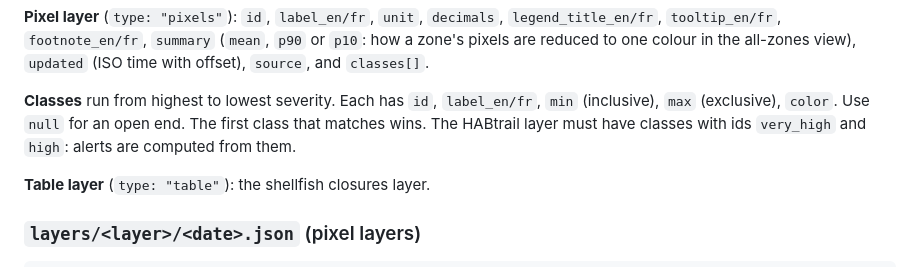
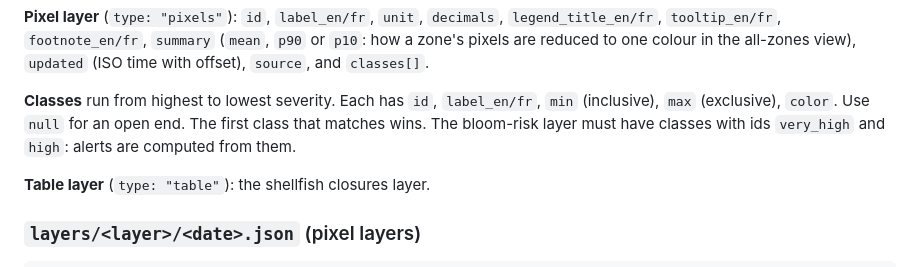
Before and after one commit to issahnazif-afk/bloomline-ns-prototype, a Markdown page: docs/DATA_CONTRACT.md, the part around the change. Drawn GitHub-style.

```diff
--- a/docs/DATA_CONTRACT.md
+++ b/docs/DATA_CONTRACT.md
@@ -49,7 +49,7 @@ Polygon features. Required properties: `id` (equals position in the file), `code
 
 **Pixel layer** (`type: "pixels"`): `id`, `label_en/fr`, `unit`, `decimals`, `legend_title_en/fr`, `tooltip_en/fr`, `footnote_en/fr`, `summary` (`mean`, `p90` or `p10`: how a zone's pixels are reduced to one colour in the all-zones view), `updated` (ISO time with offset), `source`, and `classes[]`.
 
-**Classes** run from highest to lowest severity. Each has `id`, `label_en/fr`, `min` (inclusive), `max` (exclusive), `color`. Use `null` for an open end. The first class that matches wins. The HABtrail layer must have classes with ids `very_high` and `high`: alerts are computed from them.
+**Classes** run from highest to lowest severity. Each has `id`, `label_en/fr`, `min` (inclusive), `max` (exclusive), `color`. Use `null` for an open end. The first class that matches wins. The bloom-risk layer must have classes with ids `very_high` and `high`: alerts are computed from them.
 
 **Table layer** (`type: "table"`): the shellfish closures layer.
 
```
Also changed, not shown: README.md (+5 -5 lines), docs/preview-overview.png, docs/preview-zone-trend.png, 16 other files.
